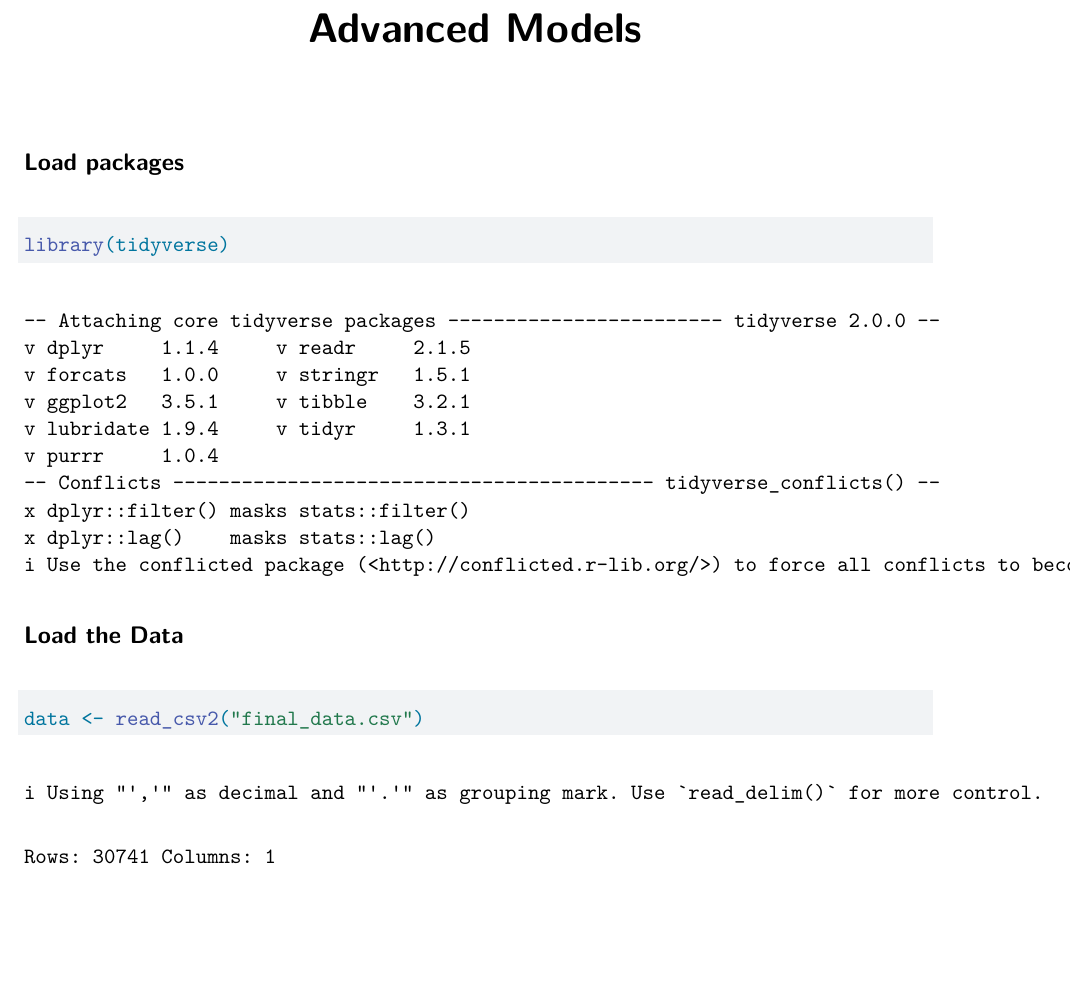
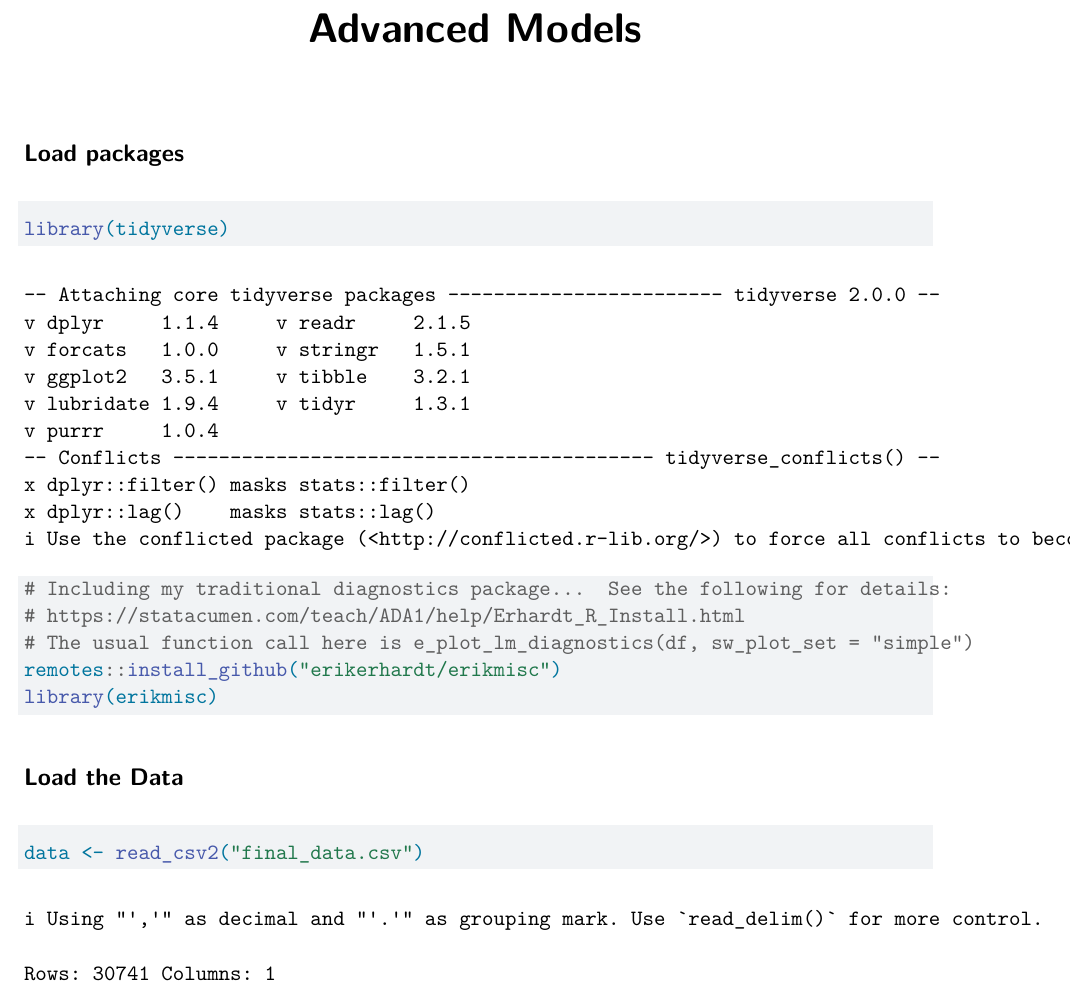
Before and after one commit to taydenkelleher/Stats-540-Regression-Project-Final-Data-Included, a Quarto document (Advanced_Models.qmd): part of page 1 of 2, cut so that both start at the same text, the shorter picture padded with empty space. Rendered offline with R 4.5, knitr and Pandoc in place of Quarto, then LaTeX, with nearby package versions.

Commit message:
Added diagnostics library and note

````diff
--- a/Advanced_Models.qmd
+++ b/Advanced_Models.qmd
@@ -9,4 +9,10 @@
 
 ```{r}
 library(tidyverse)
+
+# Including my traditional diagnostics package...  See the following for details:
+# https://statacumen.com/teach/ADA1/help/Erhardt_R_Install.html
+# The usual function call here is e_plot_lm_diagnostics(df, sw_plot_set = "simple")
+remotes::install_github("erikerhardt/erikmisc")
+library(erikmisc)
 ```
````
Also changed, not shown: Advanced_Models.qmd (28 more changed lines).
